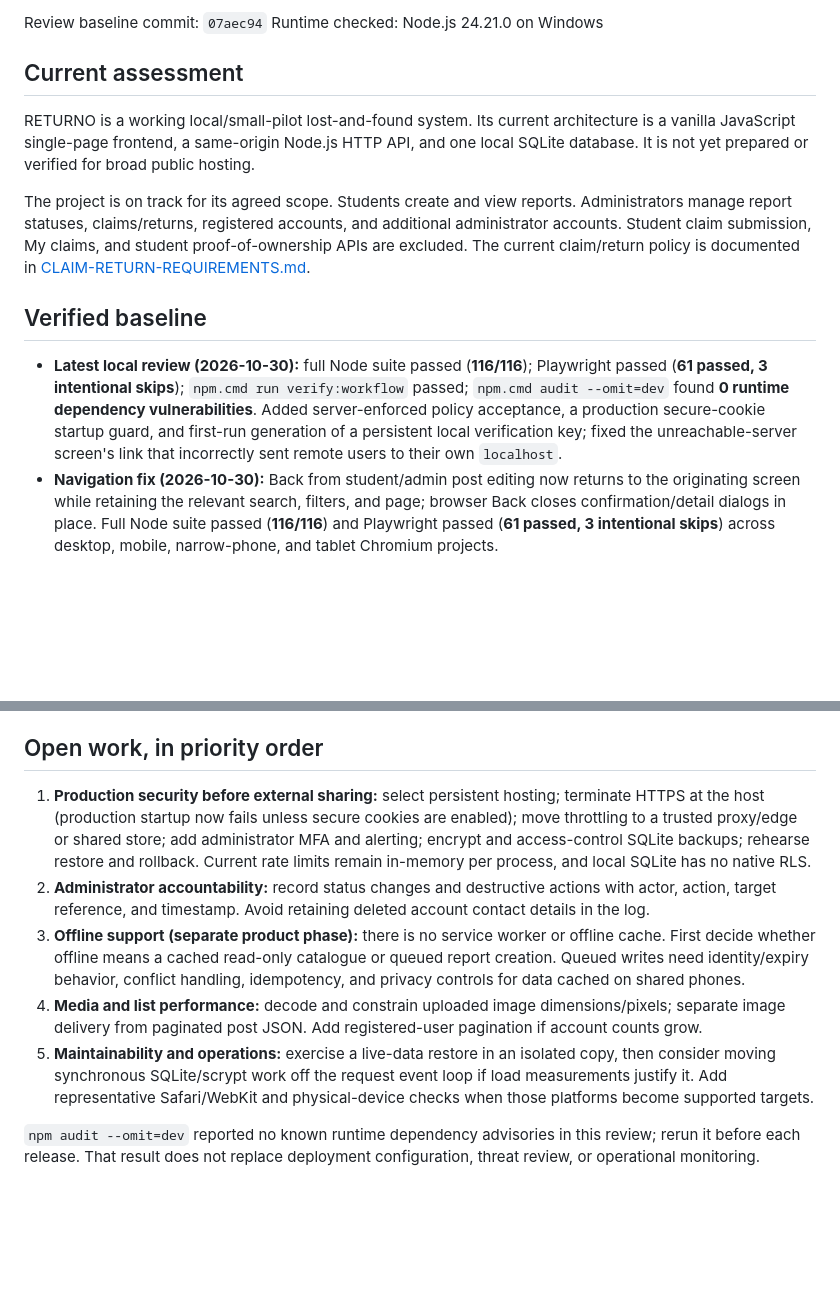
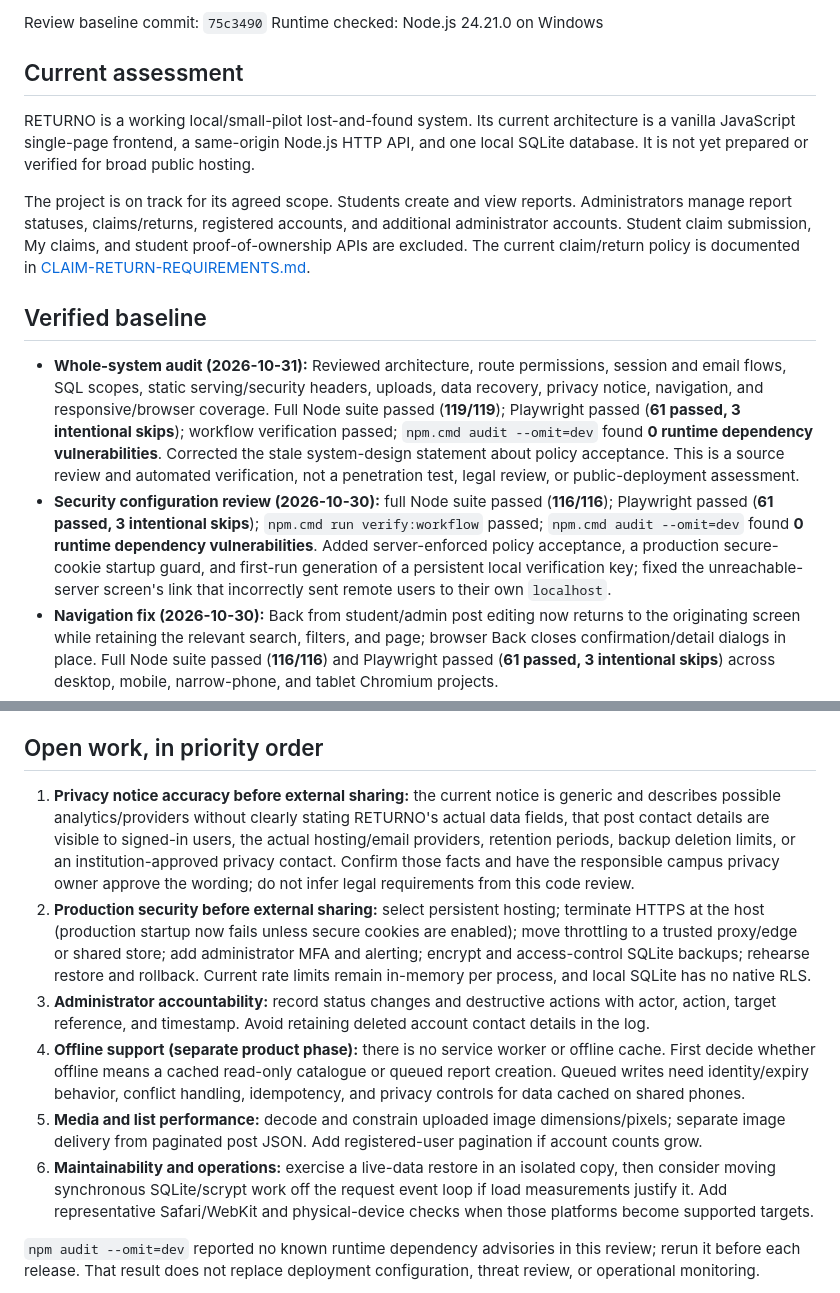
Before and after one commit to pointONEsixhsevuhn/RETURNO, a Markdown page: docs/PROJECT-ROADMAP.md, 2 parts joined by grey strips. Drawn GitHub-style; blank space fills up the shorter version.

Commit message:
docs: record whole-system audit findings

```diff
--- a/docs/PROJECT-ROADMAP.md
+++ b/docs/PROJECT-ROADMAP.md
@@ -4,5 +4,5 @@ Reviewed: 2026-10-30
 
-Review baseline commit: `07aec94`
+Review baseline commit: `75c3490`
 Runtime checked: Node.js 24.21.0 on Windows
 
 ## Current assessment
@@ -13,7 +13,8 @@ The project is on track for its agreed scope. Students create and view reports.
 
 ## Verified baseline
 
-- **Latest local review (2026-10-30):** full Node suite passed (**116/116**); Playwright passed (**61 passed, 3 intentional skips**); `npm.cmd run verify:workflow` passed; `npm.cmd audit --omit=dev` found **0 runtime dependency vulnerabilities**. Added server-enforced policy acceptance, a production secure-cookie startup guard, and first-run generation of a persistent local verification key; fixed the unreachable-server screen's link that incorrectly sent remote users to their own `localhost`.
+- **Whole-system audit (2026-10-31):** Reviewed architecture, route permissions, session and email flows, SQL scopes, static serving/security headers, uploads, data recovery, privacy notice, navigation, and responsive/browser coverage. Full Node suite passed (**119/119**); Playwright passed (**61 passed, 3 intentional skips**); workflow verification passed; `npm.cmd audit --omit=dev` found **0 runtime dependency vulnerabilities**. Corrected the stale system-design statement about policy acceptance. This is a source review and automated verification, not a penetration test, legal review, or public-deployment assessment.
+- **Security configuration review (2026-10-30):** full Node suite passed (**116/116**); Playwright passed (**61 passed, 3 intentional skips**); `npm.cmd run verify:workflow` passed; `npm.cmd audit --omit=dev` found **0 runtime dependency vulnerabilities**. Added server-enforced policy acceptance, a production secure-cookie startup guard, and first-run generation of a persistent local verification key; fixed the unreachable-server screen's link that incorrectly sent remote users to their own `localhost`.
 - **Navigation fix (2026-10-30):** Back from student/admin post editing now returns to the originating screen while retaining the relevant search, filters, and page; browser Back closes confirmation/detail dialogs in place. Full Node suite passed (**116/116**) and Playwright passed (**61 passed, 3 intentional skips**) across desktop, mobile, narrow-phone, and tablet Chromium projects.
 - **Student outcome notifications (2026-10-30):** Students can notify administrators that their own Lost item was claimed by its owner or their own Found item was returned to its owner. The API enforces the matching outcome; admins can apply that status or dismiss. The student card opens details directly without a duplicate button and uses its awaiting-review status as the confirmation without a second success banner. Admins open the review inbox from the compact menu, below Register admin; the menu shows a live digits-only count of pending notifications and updates after review. Full Node suite passed (**119/119**), workflow verification passed, and full Playwright passed (**61 passed, 3 intentional skips**) across desktop, mobile, narrow-phone, and tablet. The focused notification-count flow passed on desktop.
 - `npm.cmd test`: **116 passed, 0 failed** after adding policy acceptance, secure-cookie configuration, and automatic local verification-key setup, alongside keyed verification-code storage and SQLite backup/restore checks.
@@ -56,11 +57,12 @@ Agent workflow policy is canonical in the repository-root [AGENTS.md](../AGENTS.
 
 ## Open work, in priority order
 
-1. **Production security before external sharing:** select persistent hosting; terminate HTTPS at the host (production startup now fails unless secure cookies are enabled); move throttling to a trusted proxy/edge or shared store; add administrator MFA and alerting; encrypt and access-control SQLite backups; rehearse restore and rollback. Current rate limits remain in-memory per process, and local SQLite has no native RLS.
-2. **Administrator accountability:** record status changes and destructive actions with actor, action, target reference, and timestamp. Avoid retaining deleted account contact details in the log.
-3. **Offline support (separate product phase):** there is no service worker or offline cache. First decide whether offline means a cached read-only catalogue or queued report creation. Queued writes need identity/expiry behavior, conflict handling, idempotency, and privacy controls for data cached on shared phones.
-4. **Media and list performance:** decode and constrain uploaded image dimensions/pixels; separate image delivery from paginated post JSON. Add registered-user pagination if account counts grow.
-5. **Maintainability and operations:** exercise a live-data restore in an isolated copy, then consider moving synchronous SQLite/scrypt work off the request event loop if load measurements justify it. Add representative Safari/WebKit and physical-device checks when those platforms become supported targets.
+1. **Privacy notice accuracy before external sharing:** the current notice is generic and describes possible analytics/providers without clearly stating RETURNO's actual data fields, that post contact details are visible to signed-in users, the actual hosting/email providers, retention periods, backup deletion limits, or an institution-approved privacy contact. Confirm those facts and have the responsible campus privacy owner approve the wording; do not infer legal requirements from this code review.
+2. **Production security before external sharing:** select persistent hosting; terminate HTTPS at the host (production startup now fails unless secure cookies are enabled); move throttling to a trusted proxy/edge or shared store; add administrator MFA and alerting; encrypt and access-control SQLite backups; rehearse restore and rollback. Current rate limits remain in-memory per process, and local SQLite has no native RLS.
+3. **Administrator accountability:** record status changes and destructive actions with actor, action, target reference, and timestamp. Avoid retaining deleted account contact details in the log.
+4. **Offline support (separate product phase):** there is no service worker or offline cache. First decide whether offline means a cached read-only catalogue or queued report creation. Queued writes need identity/expiry behavior, conflict handling, idempotency, and privacy controls for data cached on shared phones.
+5. **Media and list performance:** decode and constrain uploaded image dimensions/pixels; separate image delivery from paginated post JSON. Add registered-user pagination if account counts grow.
+6. **Maintainability and operations:** exercise a live-data restore in an isolated copy, then consider moving synchronous SQLite/scrypt work off the request event loop if load measurements justify it. Add representative Safari/WebKit and physical-device checks when those platforms become supported targets.
 
 `npm audit --omit=dev` reported no known runtime dependency advisories in this review; rerun it before each release. That result does not replace deployment configuration, threat review, or operational monitoring.
 
```
Also changed, not shown: other parts of docs/PROJECT-ROADMAP.md (+1 -1 lines), docs/SYSTEM-DESIGN.md (+2 -2 lines).
